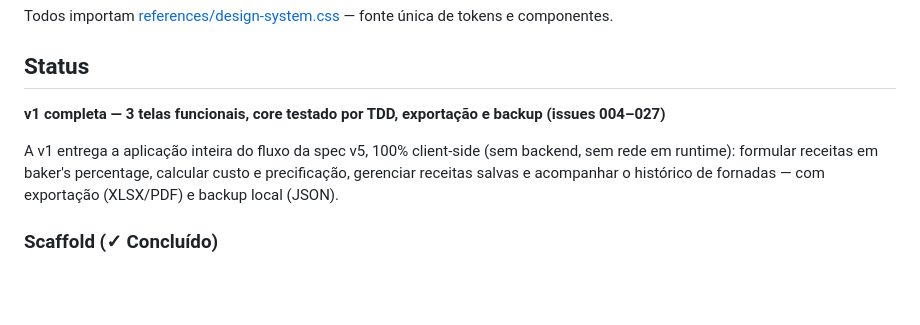
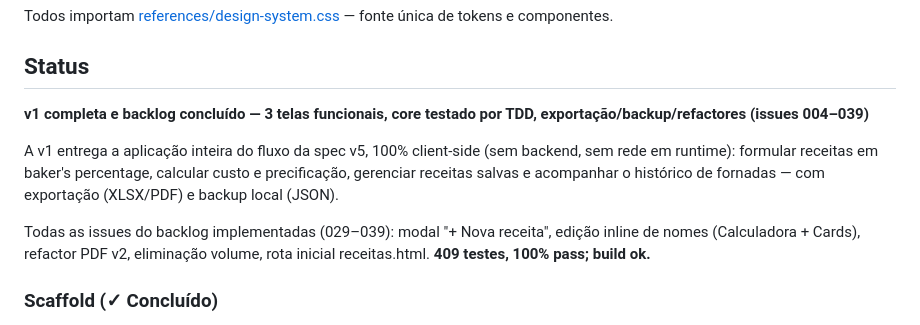
Before and after one commit to cisotar/minhapadaria, a Markdown page: README.md, the part around the change. Rendered like a GitHub page; blank space fills up the shorter version.

Commit message:
docs: encerramento do loop — backlog concluído (409 testes verdes)
Co-Authored-By: Claude Sonnet 5 <noreply@anthropic.com>

```diff
--- a/README.md
+++ b/README.md
@@ -29,12 +29,16 @@ Todos importam [references/design-system.css](references/design-system.css) —
 
 ## Status
 
-**v1 completa — 3 telas funcionais, core testado por TDD, exportação e backup (issues 004–027)**
+**v1 completa e backlog concluído — 3 telas funcionais, core testado por TDD, exportação/backup/refactores (issues 004–039)**
 
 A v1 entrega a aplicação inteira do fluxo da spec v5, 100% client-side (sem
 backend, sem rede em runtime): formular receitas em baker's percentage, calcular
 custo e precificação, gerenciar receitas salvas e acompanhar o histórico de
 fornadas — com exportação (XLSX/PDF) e backup local (JSON).
+
+Todas as issues do backlog implementadas (029–039): modal "+ Nova receita",
+edição inline de nomes (Calculadora + Cards), refactor PDF v2, eliminação volume,
+rota inicial receitas.html. **409 testes, 100% pass; build ok.**
 
 ### Scaffold (✓ Concluído)
 - [x] Vite + TypeScript strict + Vitest
```
Also changed, not shown: PROGRESS.md (+51 -0 lines).
